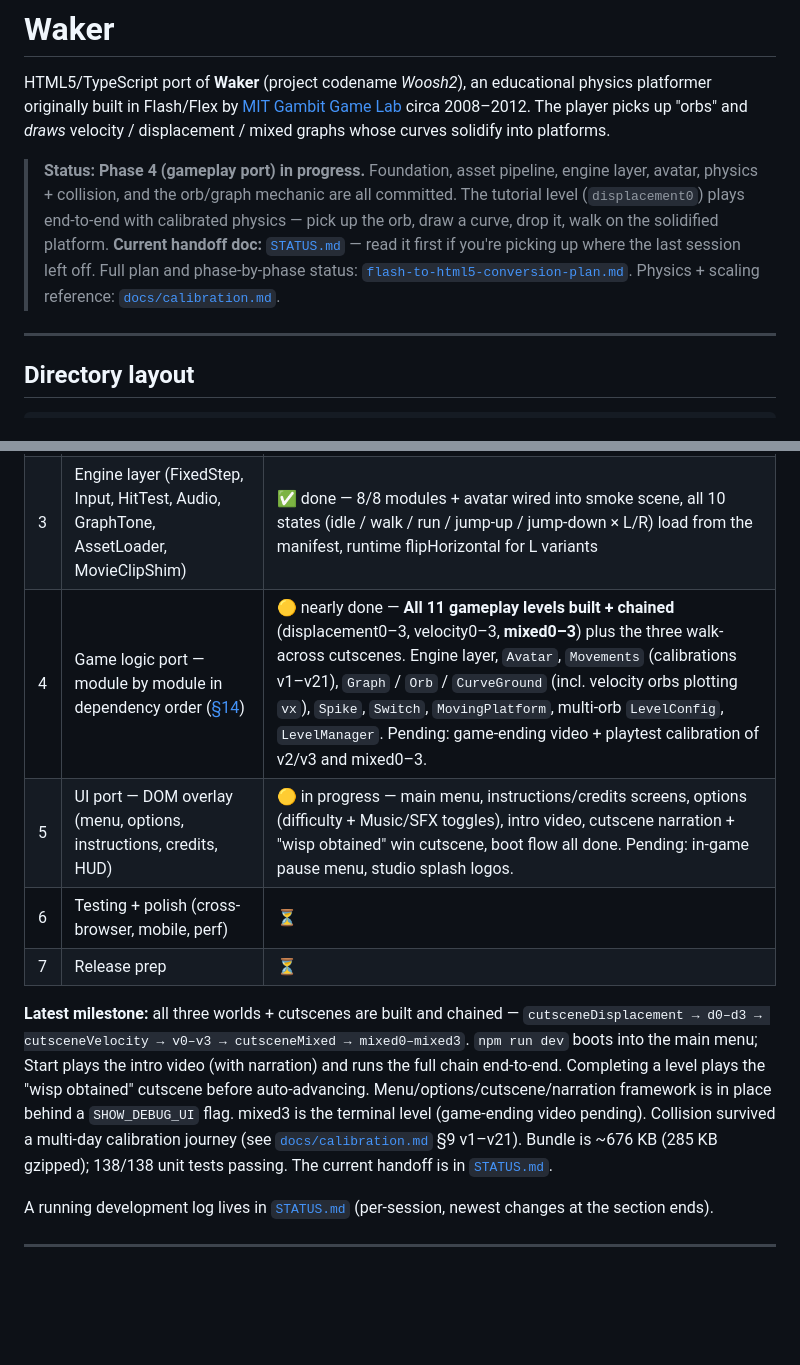
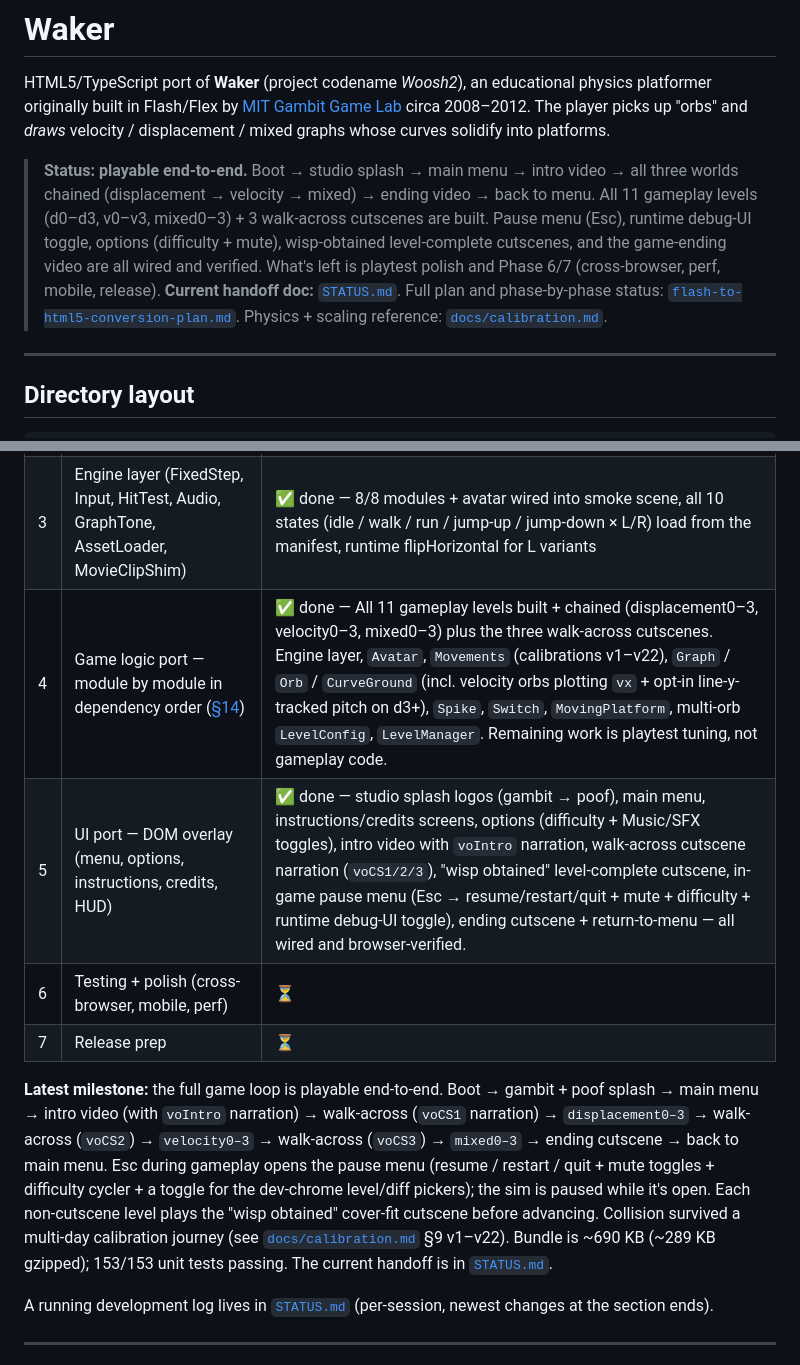
Before and after one commit to klopfer/waker, a Markdown page: README.md, 2 parts joined by grey strips. Drawn GitHub-style; blank space fills up the shorter version.

Commit message:
Docs: README reflects playable end-to-end state
Phase 4 and Phase 5 are now ✅ done. The full game loop runs cleanly
from boot through the ending cutscene back to the menu — all 11
gameplay levels chained with cutscenes between worlds, pause menu
with runtime debug-UI toggle, intro/walk-across narration on the
right tracks, and the wisp-obtained + ending videos cover-fit to
the stage. Remaining work is playtest polish + Phase 6/7
(cross-browser, perf, mobile, release).

Updated the status banner, the phase table, and the latest-milestone
paragraph. Test count → 153, bundle → ~690 KB / ~289 KB gzipped.

Co-Authored-By: Claude Opus 4.7 (1M context) <noreply@anthropic.com>

```diff
--- a/README.md
+++ b/README.md
@@ -2,7 +2,7 @@
 
 HTML5/TypeScript port of **Waker** (project codename *Woosh2*), an educational physics platformer originally built in Flash/Flex by [MIT Gambit Game Lab](https://gambit.mit.edu) circa 2008–2012. The player picks up "orbs" and *draws* velocity / displacement / mixed graphs whose curves solidify into platforms.
 
-> **Status: Phase 4 (gameplay port) in progress.** Foundation, asset pipeline, engine layer, avatar, physics + collision, and the orb/graph mechanic are all committed. The tutorial level (`displacement0`) plays end-to-end with calibrated physics — pick up the orb, draw a curve, drop it, walk on the solidified platform. **Current handoff doc:** [`STATUS.md`](STATUS.md) — read it first if you're picking up where the last session left off. Full plan and phase-by-phase status: [`flash-to-html5-conversion-plan.md`](flash-to-html5-conversion-plan.md). Physics + scaling reference: [`docs/calibration.md`](docs/calibration.md).
+> **Status: playable end-to-end.** Boot → studio splash → main menu → intro video → all three worlds chained (displacement → velocity → mixed) → ending video → back to menu. All 11 gameplay levels (d0–d3, v0–v3, mixed0–3) + 3 walk-across cutscenes are built. Pause menu (Esc), runtime debug-UI toggle, options (difficulty + mute), wisp-obtained level-complete cutscenes, and the game-ending video are all wired and verified. What's left is playtest polish and Phase 6/7 (cross-browser, perf, mobile, release). **Current handoff doc:** [`STATUS.md`](STATUS.md). Full plan and phase-by-phase status: [`flash-to-html5-conversion-plan.md`](flash-to-html5-conversion-plan.md). Physics + scaling reference: [`docs/calibration.md`](docs/calibration.md).
 
 ---
 
@@ -114,12 +114,12 @@ The plan is in seven phases (full text in [`flash-to-html5-conversion-plan.md`
 | 1 | Vite + PixiJS scaffold + smoke test | ✅ done |
 | 2 | JPEXS asset extraction + curation (181 entries, 13.8 MB committed) | ✅ done — `extract:swf`, `extract:cutscenes`, `extract:avatar`, `curate` |
 | 3 | Engine layer (FixedStep, Input, HitTest, Audio, GraphTone, AssetLoader, MovieClipShim) | ✅ done — 8/8 modules + avatar wired into smoke scene, all 10 states (idle / walk / run / jump-up / jump-down × L/R) load from the manifest, runtime flipHorizontal for L variants |
-| 4 | Game logic port — module by module in dependency order ([§14](flash-to-html5-conversion-plan.md)) | 🟡 nearly done — **All 11 gameplay levels built + chained** (displacement0–3, velocity0–3, **mixed0–3**) plus the three walk-across cutscenes. Engine layer, `Avatar`, `Movements` (calibrations v1–v21), `Graph` / `Orb` / `CurveGround` (incl. velocity orbs plotting `vx`), `Spike`, `Switch`, `MovingPlatform`, multi-orb `LevelConfig`, `LevelManager`. Pending: game-ending video + playtest calibration of v2/v3 and mixed0–3. |
-| 5 | UI port — DOM overlay (menu, options, instructions, credits, HUD) | 🟡 in progress — main menu, instructions/credits screens, options (difficulty + Music/SFX toggles), intro video, cutscene narration + "wisp obtained" win cutscene, boot flow all done. Pending: in-game pause menu, studio splash logos. |
+| 4 | Game logic port — module by module in dependency order ([§14](flash-to-html5-conversion-plan.md)) | ✅ done — All 11 gameplay levels built + chained (displacement0–3, velocity0–3, mixed0–3) plus the three walk-across cutscenes. Engine layer, `Avatar`, `Movements` (calibrations v1–v22), `Graph` / `Orb` / `CurveGround` (incl. velocity orbs plotting `vx` + opt-in line-y-tracked pitch on d3+), `Spike`, `Switch`, `MovingPlatform`, multi-orb `LevelConfig`, `LevelManager`. Remaining work is playtest tuning, not gameplay code. |
+| 5 | UI port — DOM overlay (menu, options, instructions, credits, HUD) | ✅ done — studio splash logos (gambit → poof), main menu, instructions/credits screens, options (difficulty + Music/SFX toggles), intro video with `voIntro` narration, walk-across cutscene narration (`voCS1/2/3`), "wisp obtained" level-complete cutscene, in-game pause menu (Esc → resume/restart/quit + mute + difficulty + runtime debug-UI toggle), ending cutscene + return-to-menu — all wired and browser-verified. |
 | 6 | Testing + polish (cross-browser, mobile, perf) | ⏳ |
 | 7 | Release prep | ⏳ |
 
-**Latest milestone:** all three worlds + cutscenes are built and chained — `cutsceneDisplacement → d0–d3 → cutsceneVelocity → v0–v3 → cutsceneMixed → mixed0–mixed3`. `npm run dev` boots into the main menu; Start plays the intro video (with narration) and runs the full chain end-to-end. Completing a level plays the "wisp obtained" cutscene before auto-advancing. Menu/options/cutscene/narration framework is in place behind a `SHOW_DEBUG_UI` flag. mixed3 is the terminal level (game-ending video pending). Collision survived a multi-day calibration journey (see [`docs/calibration.md`](docs/calibration.md) §9 v1–v21). Bundle is ~676 KB (285 KB gzipped); 138/138 unit tests passing. The current handoff is in [`STATUS.md`](STATUS.md).
+**Latest milestone:** the full game loop is playable end-to-end. Boot → gambit + poof splash → main menu → intro video (with `voIntro` narration) → walk-across (`voCS1` narration) → `displacement0–3` → walk-across (`voCS2`) → `velocity0–3` → walk-across (`voCS3`) → `mixed0–3` → ending cutscene → back to main menu. Esc during gameplay opens the pause menu (resume / restart / quit + mute toggles + difficulty cycler + a toggle for the dev-chrome level/diff pickers); the sim is paused while it's open. Each non-cutscene level plays the "wisp obtained" cover-fit cutscene before advancing. Collision survived a multi-day calibration journey (see [`docs/calibration.md`](docs/calibration.md) §9 v1–v22). Bundle is ~690 KB (~289 KB gzipped); 153/153 unit tests passing. The current handoff is in [`STATUS.md`](STATUS.md).
 
 A running development log lives in [`STATUS.md`](STATUS.md) (per-session, newest changes at the section ends).
 
```
